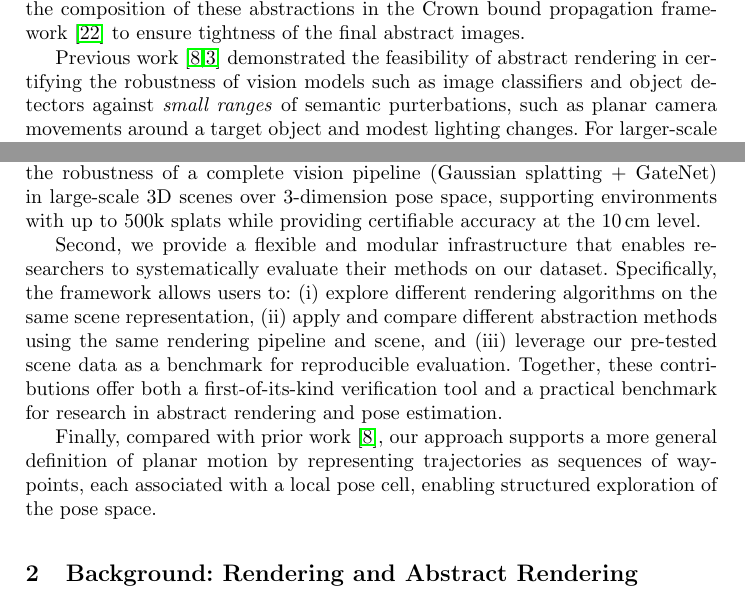
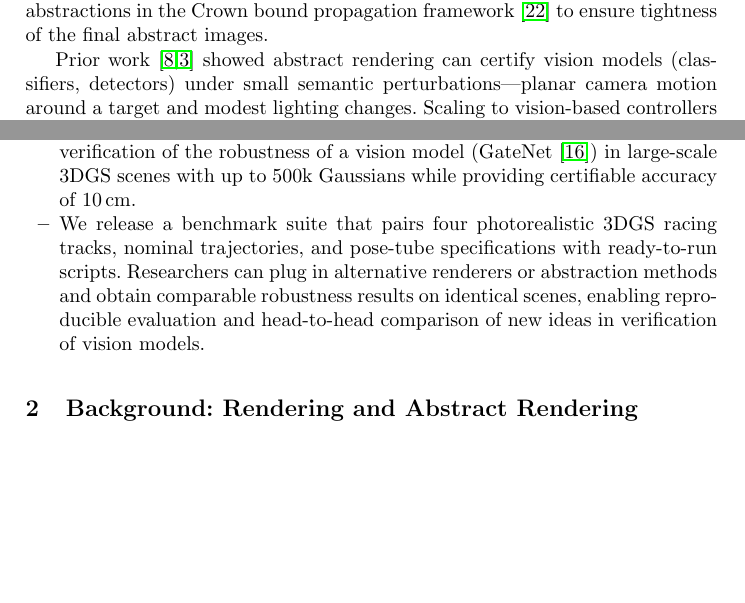
Before and after one commit to IllinoisReliableAutonomyGroup/CAV2026-AR-Tool, a LaTeX paper (lncs-paper/main.tex, which reads lncs-paper/introduction.tex): two parts of page 2 of 10, joined at a grey line, cut so that both start at the same text, the shorter picture padded with empty space. Compiled offline with pdfLaTeX.

Commit message:
done with intro

```diff
--- a/lncs-paper/introduction.tex
+++ b/lncs-paper/introduction.tex
@@ -5,9 +5,9 @@ Certification of vision-based systems under semantic uncertainties is a central
 With the emergence of 3D reconstruction techniques such as Neural Radiance Fields (NeRFs)~\cite{10.1145/3503250} and 3D Gaussian Splats (3DGS)~\cite{10.1145/3592433}, it has become possible to learn photorealistic 3D representations of scenes from images and render novel views. This progress has both scaled up data generation for vision and robotics~\cite{falcon} and opened the door to formal verification of vision models in photorealistic scenes with semantic uncertainty.
 
 
-Abstract rendering~\cite{AbstractRendering_Neurips2025} is a  technique for over-approximating the set of all possible rendered images that can result from a set of camera poses and 3D scenes with semantic uncertainties. In a nutshell, abstract rendering takes as input a bounded set of camera poses---defined by interval pose matrices---and a set of scenes represented by 3D Gaussian spats (3DGS)~\cite{10.1145/3592433}, and propagates these sets through the standard 3DGS rendering algorithm to compute the output set of {\em abstract images}, which are represented by per-pixel color intervals or linear bounds. The key enabler for this technique is a set of piecewise linear relational abstractions for  operations (such as matrix inverse and sorting-based summation) that appear in the rendering algorithm and careful engineering of the composition of these abstractions in the Crown bound propagation framework~\cite{zhang2018efficient} to ensure tightness of the final abstract images.
+Abstract rendering~\cite{AbstractRendering_Neurips2025} is a  technique for over-approximating the set of all possible rendered images that can result from a set of camera poses and 3D scenes with semantic uncertainties. Abstract rendering takes as input a bounded set of camera poses---defined by interval pose matrices---and a set of scenes represented by 3D Gaussian spats (3DGS)~\cite{10.1145/3592433}, and propagates these sets through the standard 3DGS rendering algorithm to compute the output set of {\em abstract images}, which are represented by per-pixel color intervals or linear bounds. The key enabler for this technique is a set of piecewise linear relational abstractions for  operations (such as matrix inverse and sorting-based summation) that appear in the rendering algorithm and careful engineering of the composition of these abstractions in the Crown bound propagation framework~\cite{zhang2018efficient} to ensure tightness of the final abstract images.
 
-Previous work~\cite{AbstractRendering_Neurips2025,Habeeb-AbstractImages24}  demonstrated the feasibility  of abstract rendering in certifying the robustness of vision models such as image classifiers and object detectors against {\em small ranges\/} of semantic purterbations, such as planar camera movements around a target object  and modest lighting changes. For larger-scale applications, such as verifying vision-based controllers operating in large scenes, abstract rendering needs to be integrated into a  verification workflow that can effectively specify, partition, and manage the large number of abstract rendering queries that arise in such settings.
+Prior work~\cite{AbstractRendering_Neurips2025,Habeeb-AbstractImages24} showed abstract rendering can certify vision models (classifiers, detectors) under small semantic perturbations—planar camera motion around a target and modest lighting changes. Scaling to vision-based controllers in large scenes, however, requires a workflow that can specify, partition, and manage thousands of abstract-rendering queries. Closing that gap, this paper makes two contributions:
 
 %\chenxi{updated below paragraph}
 
@@ -15,6 +16,8 @@ This paper introduces the open-source  {\en Abstract Rendering Toolkit ($\ART$)}
 
-First, to the best of our knowledge, this is the first tool capable of verifying the robustness of a complete vision pipeline (Gaussian splatting + GateNet) in large-scale 3D scenes over 3-dimension pose space, supporting environments with up to 500k splats while providing certifiable accuracy at the 10\,cm level.
+\begin{itemize}
+    \item To the best of our knowledge, this is the first tool to demonstrate formal verification of the robustness of a vision model (GateNet~\cite{9636207}) in large-scale 3DGS scenes with up to 500k Gaussians while providing certifiable accuracy of 10\,cm.
+    \item  We release a benchmark suite that pairs four photorealistic 3DGS racing tracks, nominal trajectories, and pose-tube specifications with ready-to-run scripts. Researchers can plug in alternative renderers or abstraction methods and obtain comparable robustness results on identical scenes, enabling reproducible evaluation and head-to-head comparison of new ideas in verification of vision models.
+\end{itemize}
 
-Second, we provide a flexible and modular infrastructure that enables researchers to systematically evaluate their methods on our dataset. Specifically, the framework allows users to: (i) explore different rendering algorithms on the same scene representation, (ii) apply and compare different abstraction methods using the same rendering pipeline and scene, and (iii) leverage our pre-tested scene data as a benchmark for reproducible evaluation. Together, these contributions offer both a first-of-its-kind verification tool and a practical benchmark for research in abstract rendering and pose estimation.
-
-Finally, compared with prior work~\cite{AbstractRendering_Neurips2025}, our approach supports a more general definition of planar motion by representing trajectories as sequences of waypoints, each associated with a local pose cell, enabling structured exploration of the pose space.
+% Sayan: Seems minor.
+% Finally, compared with prior work~\cite{AbstractRendering_Neurips2025}, our approach supports a more general definition of planar motion by representing trajectories as sequences of waypoints, each associated with a local pose cell, enabling structured exploration of the pose space.
```
Also changed, not shown: lncs-paper/introduction.tex (3 more changed lines).
